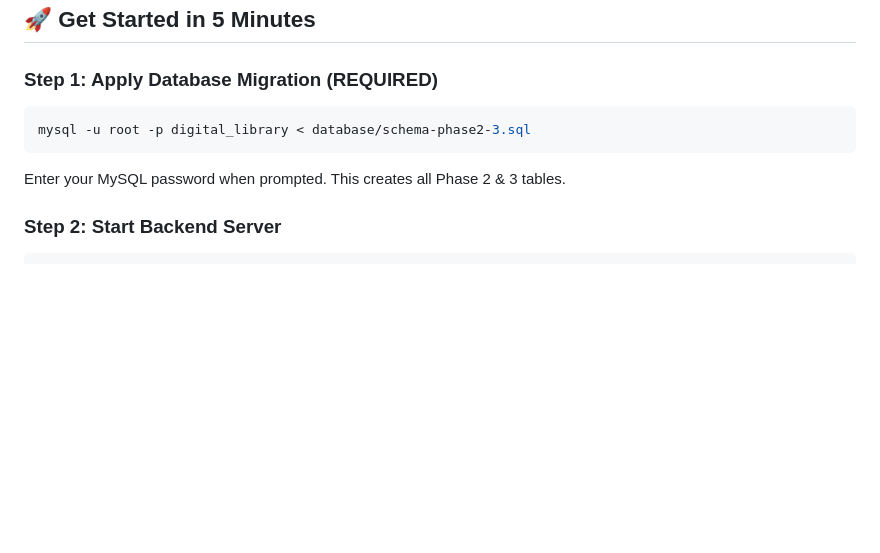
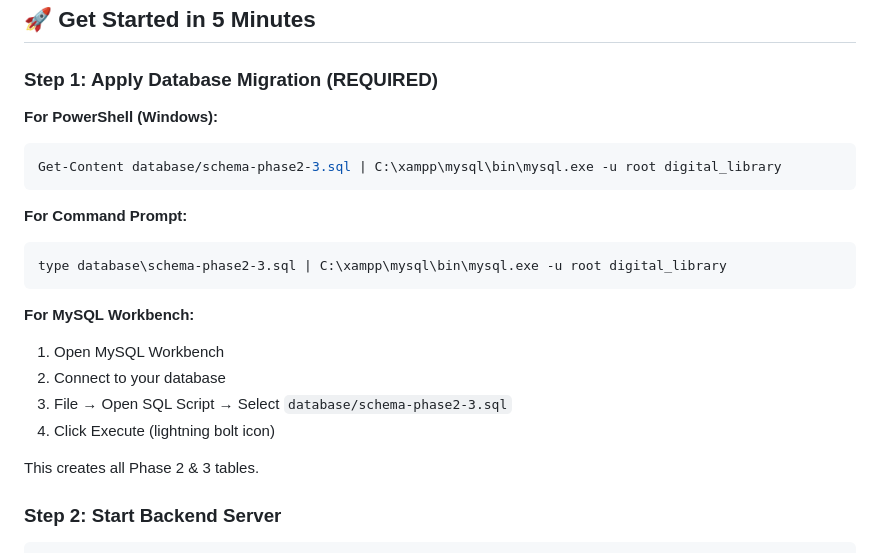
Before and after one commit to tesfayeaberasoft/digitallibrary-project, a Markdown page: PHASE2-3-QUICKSTART.md, the part around the change. GitHub-like rendering; blank space fills up the shorter version.

Commit message:
Update quick start guide with PowerShell-compatible MySQL commands

````diff
--- a/PHASE2-3-QUICKSTART.md
+++ b/PHASE2-3-QUICKSTART.md
@@ -4,11 +4,23 @@
 
 ### Step 1: Apply Database Migration (REQUIRED)
 
-```bash
-mysql -u root -p digital_library < database/schema-phase2-3.sql
+**For PowerShell (Windows):**
+```powershell
+Get-Content database/schema-phase2-3.sql | C:\xampp\mysql\bin\mysql.exe -u root digital_library
 ```
 
-Enter your MySQL password when prompted. This creates all Phase 2 & 3 tables.
+**For Command Prompt:**
+```cmd
+type database\schema-phase2-3.sql | C:\xampp\mysql\bin\mysql.exe -u root digital_library
+```
+
+**For MySQL Workbench:**
+1. Open MySQL Workbench
+2. Connect to your database
+3. File → Open SQL Script → Select `database/schema-phase2-3.sql`
+4. Click Execute (lightning bolt icon)
+
+This creates all Phase 2 & 3 tables.
 
 ### Step 2: Start Backend Server
 
````
